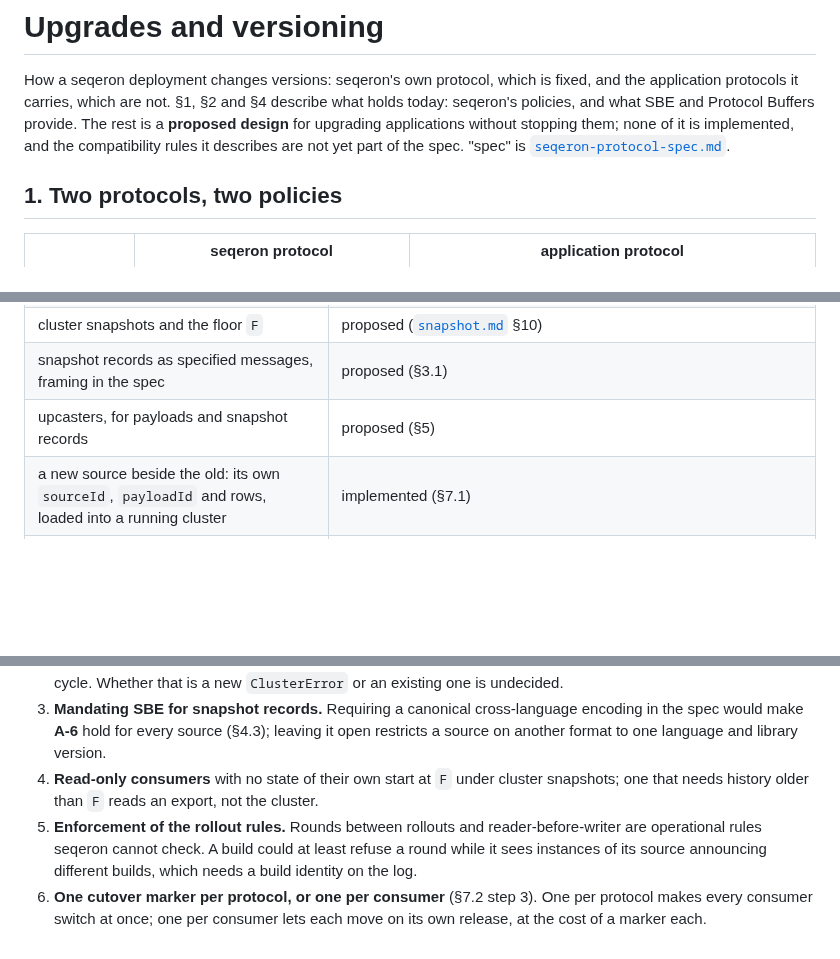
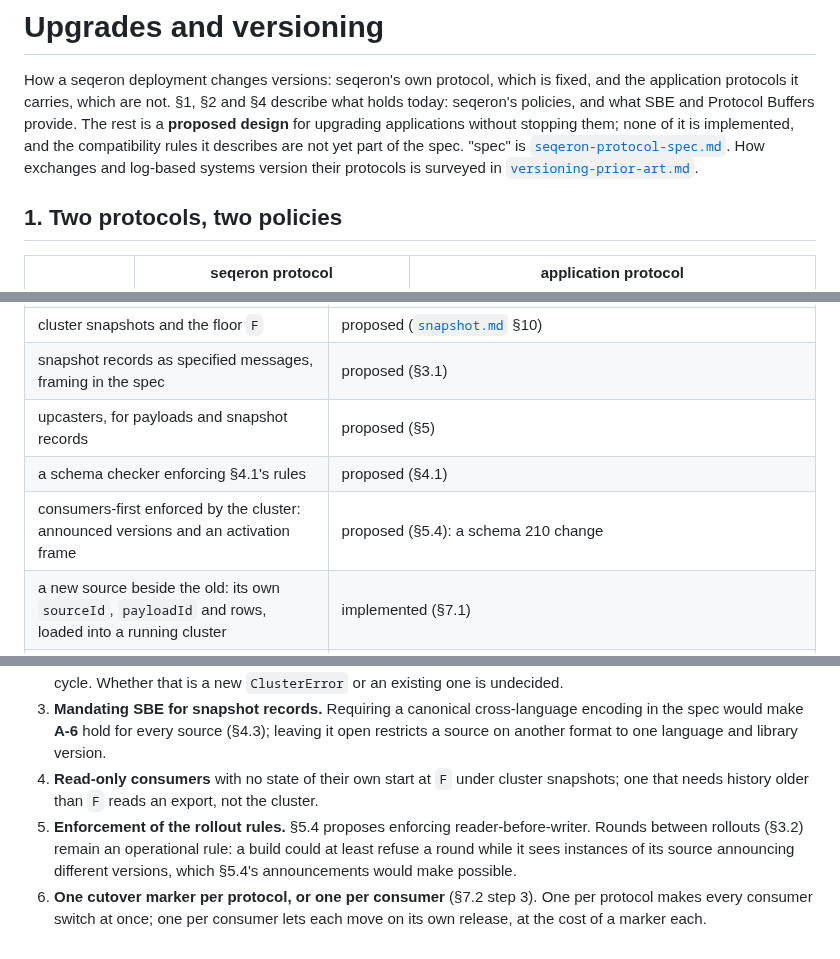
Before and after one commit to FredrikJDahlberg/seqeron, a Markdown page: doc/upgrades.md, 3 parts joined by grey strips. Rendered like a GitHub page; blank space fills up the shorter version.

```diff
--- a/doc/upgrades.md
+++ b/doc/upgrades.md
@@ -5,7 +5,8 @@ protocols it carries, which are not. §1, §2 and §4 describe what holds today:
 SBE and Protocol Buffers provide. The rest is a **proposed design** for upgrading applications without
 stopping them; none of it is implemented, and the compatibility rules it describes are not yet part of the
 spec. "spec" is
-[`seqeron-protocol-spec.md`](seqeron-protocol-spec.md).
+[`seqeron-protocol-spec.md`](seqeron-protocol-spec.md). How exchanges and log-based systems version their
+protocols is surveyed in [`versioning-prior-art.md`](versioning-prior-art.md).
 
 ## 1. Two protocols, two policies
 
@@ -299,6 +349,8 @@ publishing replies in v1; `N` is the new one, publishing them in v2.
 | cluster snapshots and the floor `F` | proposed ([`snapshot.md`](snapshot.md) §10) |
 | snapshot records as specified messages, framing in the spec | proposed (§3.1) |
 | upcasters, for payloads and snapshot records | proposed (§5) |
+| a schema checker enforcing §4.1's rules | proposed (§4.1) |
+| consumers-first enforced by the cluster: announced versions and an activation frame | proposed (§5.4): a schema 210 change |
 | a new source beside the old: its own `sourceId`, `payloadId` and rows, loaded into a running cluster | implemented (§7.1) |
 | a source restoring another source's snapshot | proposed (§7.2 step 1) |
 | a reply comparator | proposed (§7.2 step 2) |
@@ -318,9 +370,9 @@ publishing replies in v1; `N` is the new one, publishing them in v2.
    language and library version.
 4. **Read-only consumers** with no state of their own start at `F` under cluster snapshots; one that needs
    history older than `F` reads an export, not the cluster.
-5. **Enforcement of the rollout rules.** Rounds between rollouts and reader-before-writer are operational
-   rules seqeron cannot check. A build could at least refuse a round while it sees instances of its source
-   announcing different builds, which needs a build identity on the log.
+5. **Enforcement of the rollout rules.** §5.4 proposes enforcing reader-before-writer. Rounds between
+   rollouts (§3.2) remain an operational rule: a build could at least refuse a round while it sees
+   instances of its source announcing different versions, which §5.4's announcements would make possible.
 6. **One cutover marker per protocol, or one per consumer** (§7.2 step 3). One per protocol makes every
    consumer switch at once; one per consumer lets each move on its own release, at the cost of a marker
    each.
```
Also changed, not shown: other parts of doc/upgrades.md (+49 -0 lines), CLAUDE.md (+3 -2 lines), doc/versioning-prior-art.md (added, +177 -0 lines).
